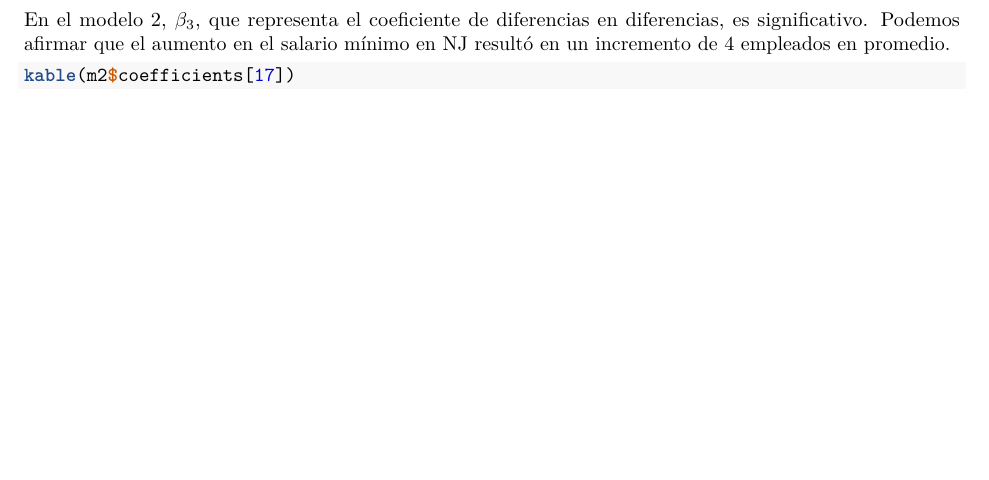
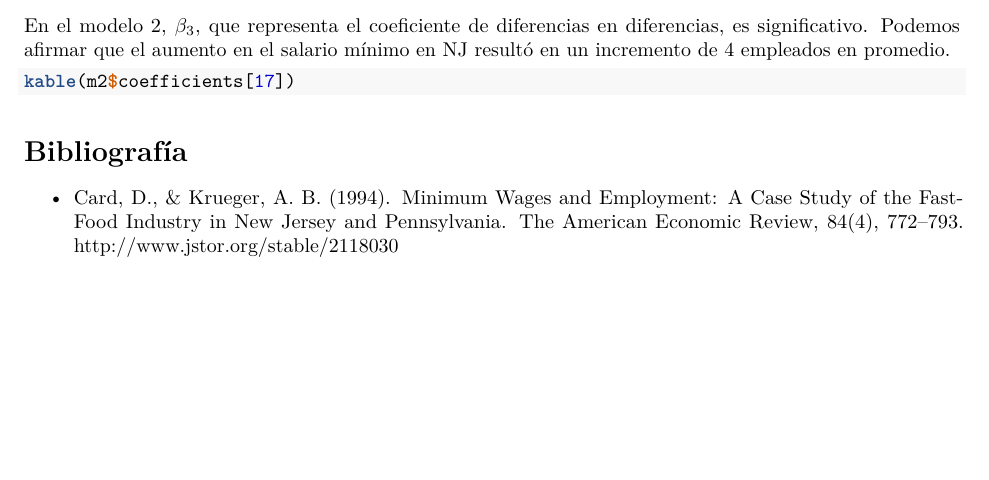
Before and after one commit to codeMariana/Diff_in_Diff_MCD, an R Markdown document (src/practica_DiD.Rmd): part of page 3 of 3, cut so that both start at the same text. Rendered offline with R 4.5, knitr and Pandoc, then LaTeX, with nearby package versions; the code chunks are not run, so their results and figures are left out.

Commit message:
se agrega bibliografía

````diff
--- a/src/practica_DiD.Rmd
+++ b/src/practica_DiD.Rmd
@@ -147,3 +147,7 @@ En el modelo 2, $\beta_3$, que representa el coeficiente de diferencias en difer
 ```{r}
 kable(m2$coefficients[17])
 ```
+
+# Bibliografía
+
+- Card, D., & Krueger, A. B. (1994). Minimum Wages and Employment: A Case Study of the Fast-Food Industry in New Jersey and Pennsylvania. The American Economic Review, 84(4), 772–793. http://www.jstor.org/stable/2118030
````
